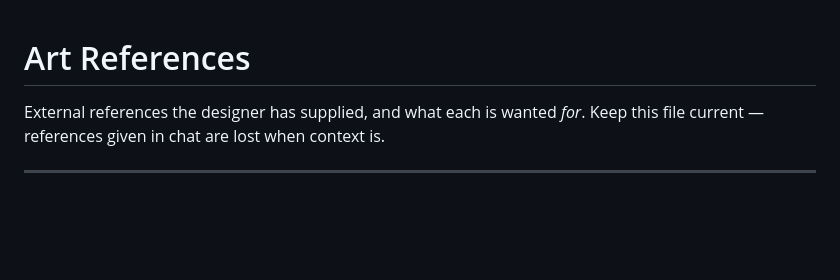
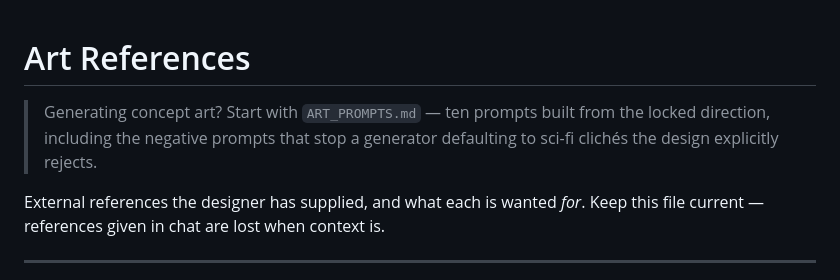
Before and after one commit to Wizard1999/Longbarrow, a Markdown page: docs/ART_REFERENCES.md, the part around the change. Rendered like a GitHub page; blank space fills up the shorter version.

```diff
--- a/docs/ART_REFERENCES.md
+++ b/docs/ART_REFERENCES.md
@@ -1,4 +1,8 @@
 # Art References
+
+> Generating concept art? Start with `ART_PROMPTS.md` — ten prompts built from
+> the locked direction, including the negative prompts that stop a generator
+> defaulting to sci-fi clichés the design explicitly rejects.
 
 External references the designer has supplied, and what each is wanted *for*.
 Keep this file current — references given in chat are lost when context is.
```
Also changed, not shown: docs/ART_PROMPTS.md (added, +244 -0 lines).
